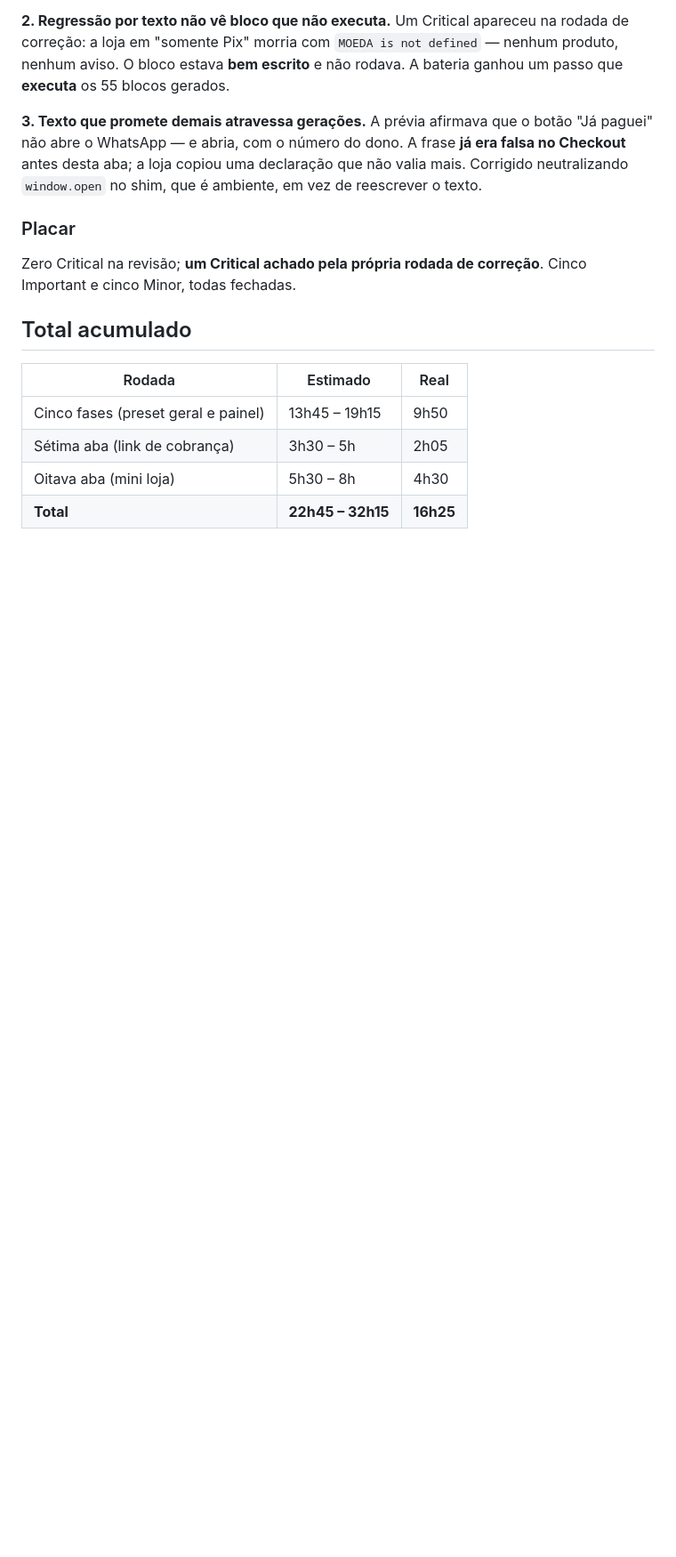
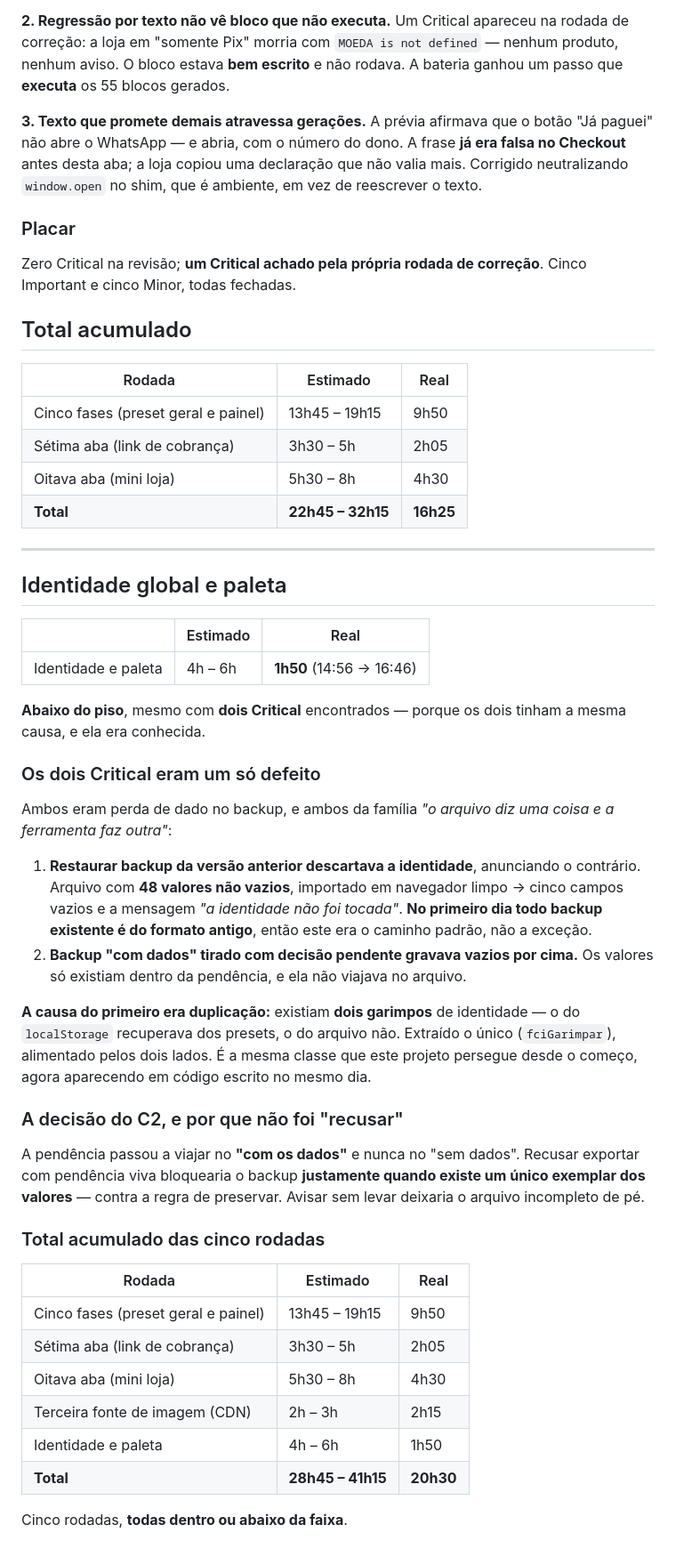
Before and after one commit to coretech-br/construtores-fotocerta, a Markdown page: docs/ledger-evolucao-2026-08.md, the part around the change. Shown at 89% size. Drawn GitHub-style; blank space fills up the shorter version.

Commit message:
Ledger e CLAUDE.md: identidade em 1h50, e a regra de publicar so com aprovacao
O fluxo de manutencao dizia 'publicar por commit + push'. Agora que o Pages
publica sozinho a cada envio, ENVIAR E PUBLICAR -- e o envio passa a depender de
o dono dizer que testou local e aprovou.

Co-Authored-By: Claude Opus 5 <noreply@anthropic.com>

```diff
--- a/docs/ledger-evolucao-2026-08.md
+++ b/docs/ledger-evolucao-2026-08.md
@@ -336,3 +336,39 @@ Zero Critical na revisão; **um Critical achado pela própria rodada de correç
 | Sétima aba (link de cobrança) | 3h30 – 5h | 2h05 |
 | Oitava aba (mini loja) | 5h30 – 8h | 4h30 |
 | **Total** | **22h45 – 32h15** | **16h25** |
+
+---
+
+## Identidade global e paleta
+
+| | Estimado | Real |
+|---|---|---|
+| Identidade e paleta | 4h – 6h | **1h50** (14:56 → 16:46) |
+
+**Abaixo do piso**, mesmo com **dois Critical** encontrados — porque os dois tinham a mesma causa, e ela era conhecida.
+
+### Os dois Critical eram um só defeito
+
+Ambos eram perda de dado no backup, e ambos da família *"o arquivo diz uma coisa e a ferramenta faz outra"*:
+
+1. **Restaurar backup da versão anterior descartava a identidade**, anunciando o contrário. Arquivo com **48 valores não vazios**, importado em navegador limpo → cinco campos vazios e a mensagem *"a identidade não foi tocada"*. **No primeiro dia todo backup existente é do formato antigo**, então este era o caminho padrão, não a exceção.
+2. **Backup "com dados" tirado com decisão pendente gravava vazios por cima.** Os valores só existiam dentro da pendência, e ela não viajava no arquivo.
+
+**A causa do primeiro era duplicação:** existiam **dois garimpos** de identidade — o do `localStorage` recuperava dos presets, o do arquivo não. Extraído o único (`fciGarimpar`), alimentado pelos dois lados. É a mesma classe que este projeto persegue desde o começo, agora aparecendo em código escrito no mesmo dia.
+
+### A decisão do C2, e por que não foi "recusar"
+
+A pendência passou a viajar no **"com os dados"** e nunca no "sem dados". Recusar exportar com pendência viva bloquearia o backup **justamente quando existe um único exemplar dos valores** — contra a regra de preservar. Avisar sem levar deixaria o arquivo incompleto de pé.
+
+### Total acumulado das cinco rodadas
+
+| Rodada | Estimado | Real |
+|---|---|---|
+| Cinco fases (preset geral e painel) | 13h45 – 19h15 | 9h50 |
+| Sétima aba (link de cobrança) | 3h30 – 5h | 2h05 |
+| Oitava aba (mini loja) | 5h30 – 8h | 4h30 |
+| Terceira fonte de imagem (CDN) | 2h – 3h | 2h15 |
+| Identidade e paleta | 4h – 6h | 1h50 |
+| **Total** | **28h45 – 41h15** | **20h30** |
+
+Cinco rodadas, **todas dentro ou abaixo da faixa**.
```
Also changed, not shown: CLAUDE.md (+1 -1 lines).
